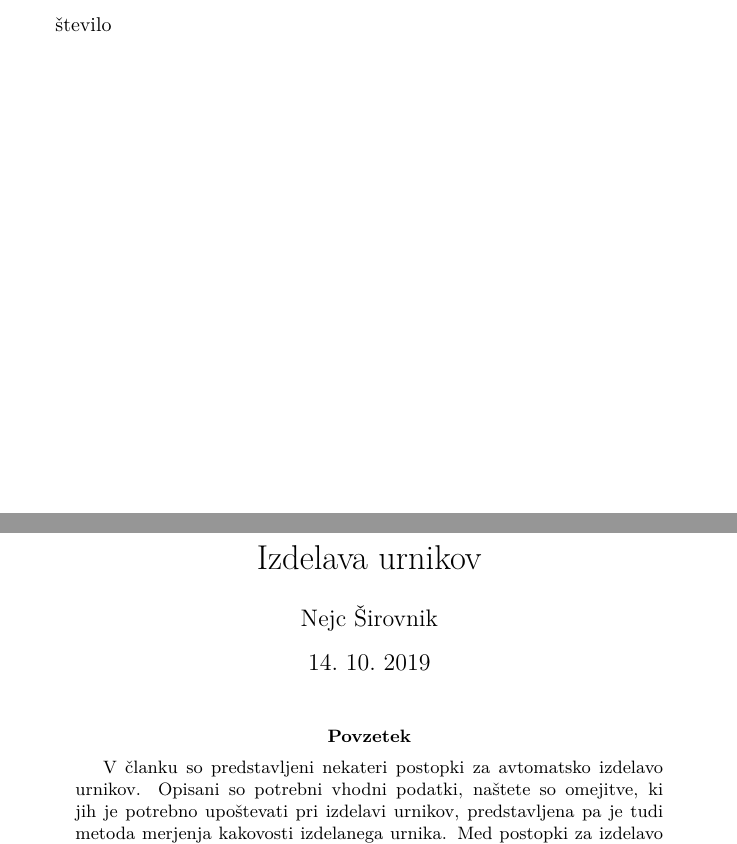
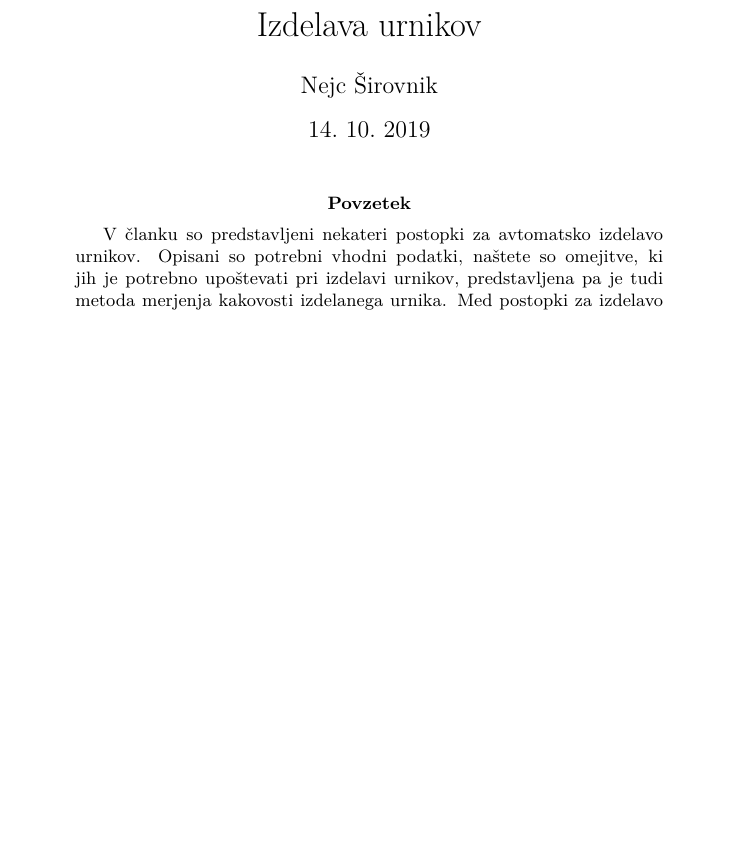
Before and after one commit to AladinDervisevic/RP-vaje-2019, a LaTeX paper (urnik-resitev.tex): two parts of pages 1 and 2 of 10 before the commit and part of page 1 of 9 after it, the two joined at a grey line, cut at the place of the change, the shorter picture padded with empty space. Compiled offline with pdfLaTeX.

Commit message:
popravil majhno napako

```diff
--- a/urnik-resitev.tex
+++ b/urnik-resitev.tex
@@ -9,7 +9,7 @@
 
 \title{Izdelava urnikov}
 \author{Nejc Širovnik}
-\date{14.\ 10.\ 2019}število
+\date{14.\ 10.\ 2019}
 
 \maketitle
 
```
